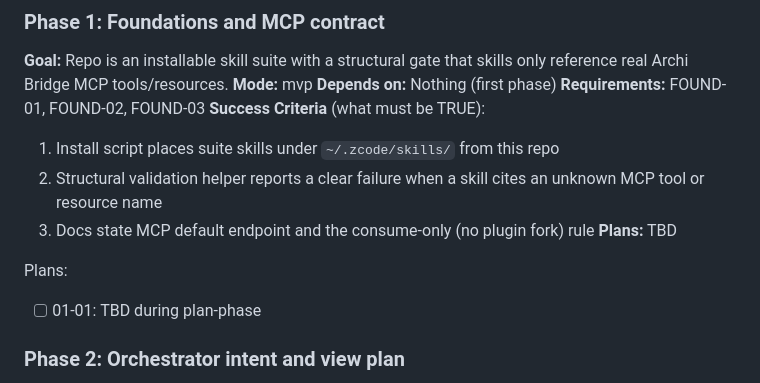
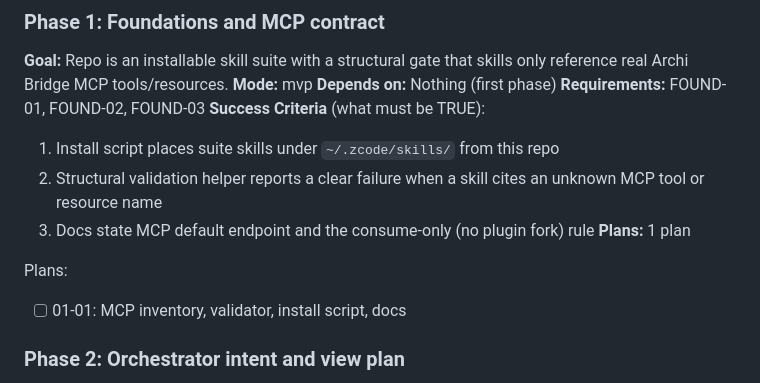
Before and after one commit to jgsystemsconsulting/jgs-archi-skills, a Markdown page: .planning/ROADMAP.md, the part around the change. Rendered like a GitHub page.

Commit message:
docs: record phase 1 plan id on roadmap

```diff
--- a/.planning/ROADMAP.md
+++ b/.planning/ROADMAP.md
@@ -27,10 +27,10 @@ Build a ZCode skill suite on the existing JGS Archi Bridge MCP: first stand up i
   1. Install script places suite skills under `~/.zcode/skills/` from this repo
   2. Structural validation helper reports a clear failure when a skill cites an unknown MCP tool or resource name
   3. Docs state MCP default endpoint and the consume-only (no plugin fork) rule
-**Plans:** TBD
+**Plans:** 1 plan
 
 Plans:
-- [ ] 01-01: TBD during plan-phase
+- [ ] 01-01: MCP inventory, validator, install script, docs
 
 ### Phase 2: Orchestrator intent and view plan
 **Goal:** A non-expert can run one orchestrator skill, provide intent, and receive a governed plain-language view plan (OBJ-1 / SEED-001).
```
